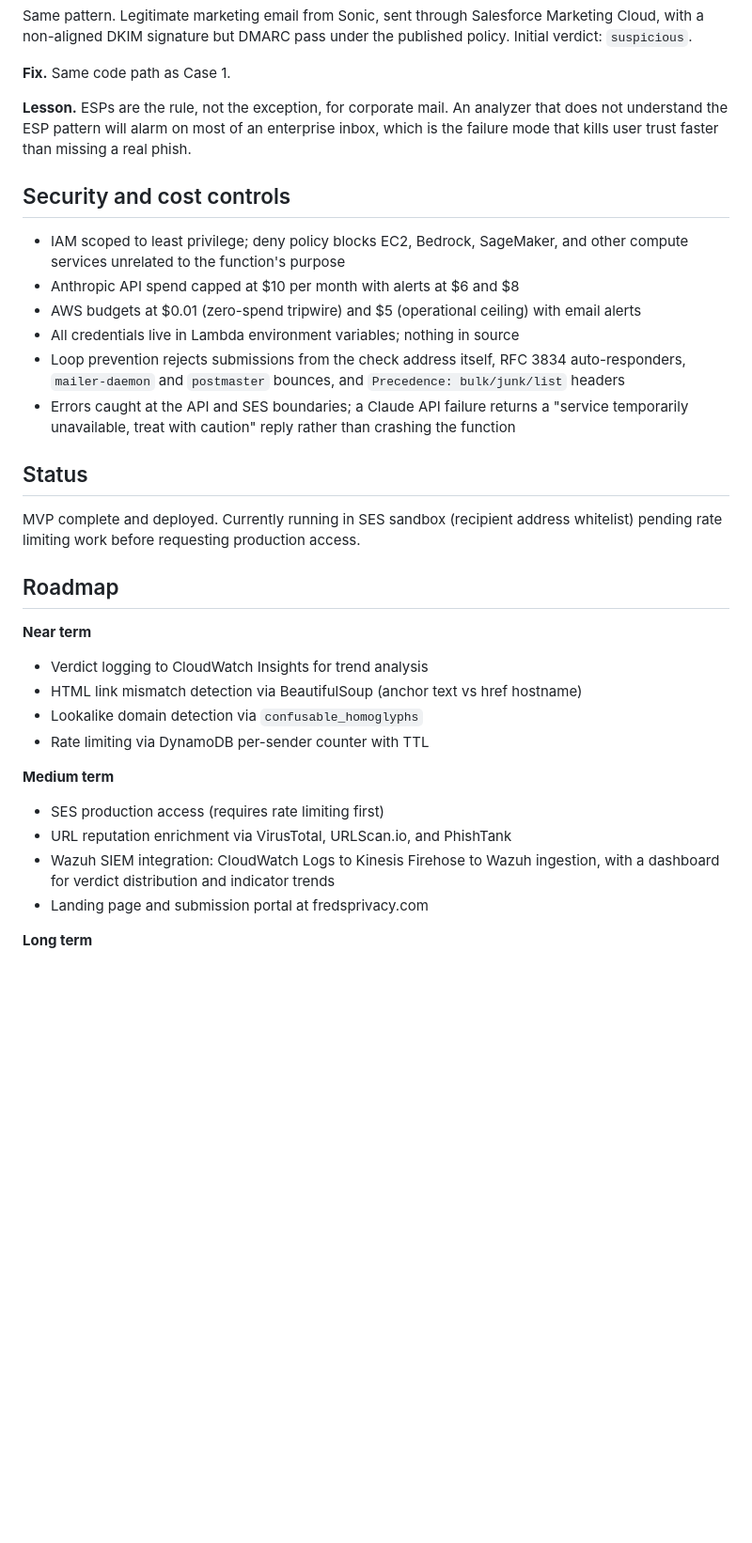
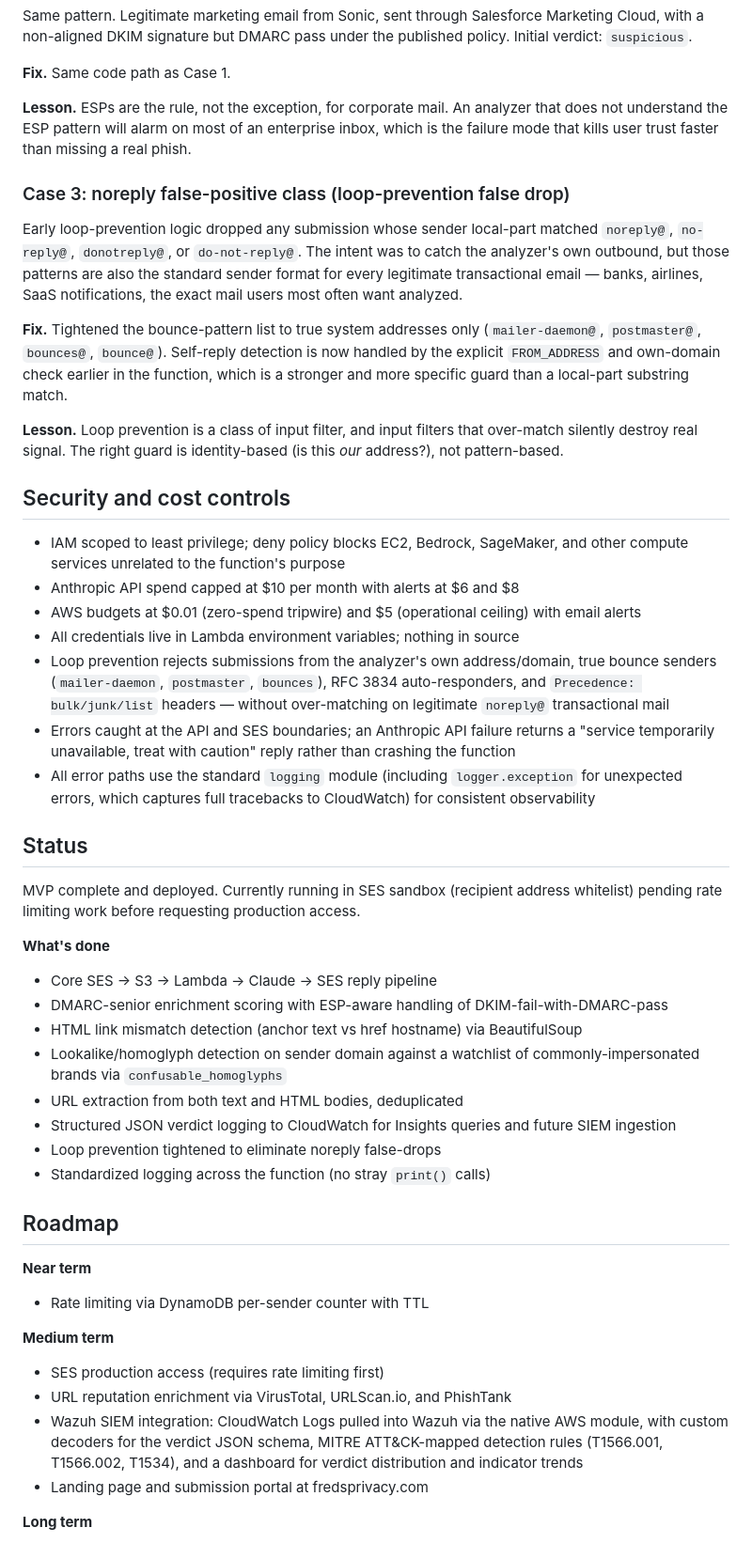
Before and after one commit to fredpord3/phish-analyzer, a Markdown page: README.md, the part around one of its changes. Shown at 94% size. Rendered like a GitHub page; blank space fills up the shorter version.

```diff
--- a/README.md
+++ b/README.md
@@ -85,31 +119,47 @@ Same pattern. Legitimate marketing email from Sonic, sent through Salesforce Mar
 
 **Lesson.** ESPs are the rule, not the exception, for corporate mail. An analyzer that does not understand the ESP pattern will alarm on most of an enterprise inbox, which is the failure mode that kills user trust faster than missing a real phish.
 
+### Case 3: noreply false-positive class (loop-prevention false drop)
+
+Early loop-prevention logic dropped any submission whose sender local-part matched `noreply@`, `no-reply@`, `donotreply@`, or `do-not-reply@`. The intent was to catch the analyzer's own outbound, but those patterns are also the standard sender format for every legitimate transactional email — banks, airlines, SaaS notifications, the exact mail users most often want analyzed.
+
+**Fix.** Tightened the bounce-pattern list to true system addresses only (`mailer-daemon@`, `postmaster@`, `bounces@`, `bounce@`). Self-reply detection is now handled by the explicit `FROM_ADDRESS` and own-domain check earlier in the function, which is a stronger and more specific guard than a local-part substring match.
+
+**Lesson.** Loop prevention is a class of input filter, and input filters that over-match silently destroy real signal. The right guard is identity-based (is this *our* address?), not pattern-based.
+
 ## Security and cost controls
 
 - IAM scoped to least privilege; deny policy blocks EC2, Bedrock, SageMaker, and other compute services unrelated to the function's purpose
 - Anthropic API spend capped at $10 per month with alerts at $6 and $8
 - AWS budgets at $0.01 (zero-spend tripwire) and $5 (operational ceiling) with email alerts
 - All credentials live in Lambda environment variables; nothing in source
-- Loop prevention rejects submissions from the check address itself, RFC 3834 auto-responders, `mailer-daemon` and `postmaster` bounces, and `Precedence: bulk/junk/list` headers
-- Errors caught at the API and SES boundaries; a Claude API failure returns a "service temporarily unavailable, treat with caution" reply rather than crashing the function
+- Loop prevention rejects submissions from the analyzer's own address/domain, true bounce senders (`mailer-daemon`, `postmaster`, `bounces`), RFC 3834 auto-responders, and `Precedence: bulk/junk/list` headers — without over-matching on legitimate `noreply@` transactional mail
+- Errors caught at the API and SES boundaries; an Anthropic API failure returns a "service temporarily unavailable, treat with caution" reply rather than crashing the function
+- All error paths use the standard `logging` module (including `logger.exception` for unexpected errors, which captures full tracebacks to CloudWatch) for consistent observability
 
 ## Status
 
 MVP complete and deployed. Currently running in SES sandbox (recipient address whitelist) pending rate limiting work before requesting production access.
 
+**What's done**
+- Core SES → S3 → Lambda → Claude → SES reply pipeline
+- DMARC-senior enrichment scoring with ESP-aware handling of DKIM-fail-with-DMARC-pass
+- HTML link mismatch detection (anchor text vs href hostname) via BeautifulSoup
+- Lookalike/homoglyph detection on sender domain against a watchlist of commonly-impersonated brands via `confusable_homoglyphs`
+- URL extraction from both text and HTML bodies, deduplicated
+- Structured JSON verdict logging to CloudWatch for Insights queries and future SIEM ingestion
+- Loop prevention tightened to eliminate noreply false-drops
+- Standardized logging across the function (no stray `print()` calls)
+
 ## Roadmap
 
 **Near term**
-- Verdict logging to CloudWatch Insights for trend analysis
-- HTML link mismatch detection via BeautifulSoup (anchor text vs href hostname)
-- Lookalike domain detection via `confusable_homoglyphs`
 - Rate limiting via DynamoDB per-sender counter with TTL
 
 **Medium term**
 - SES production access (requires rate limiting first)
 - URL reputation enrichment via VirusTotal, URLScan.io, and PhishTank
-- Wazuh SIEM integration: CloudWatch Logs to Kinesis Firehose to Wazuh ingestion, with a dashboard for verdict distribution and indicator trends
+- Wazuh SIEM integration: CloudWatch Logs pulled into Wazuh via the native AWS module, with custom decoders for the verdict JSON schema, MITRE ATT&CK-mapped detection rules (T1566.001, T1566.002, T1534), and a dashboard for verdict distribution and indicator trends
 - Landing page and submission portal at fredsprivacy.com
 
 **Long term**
```
Also changed, not shown: other parts of README.md (+42 -8 lines).
